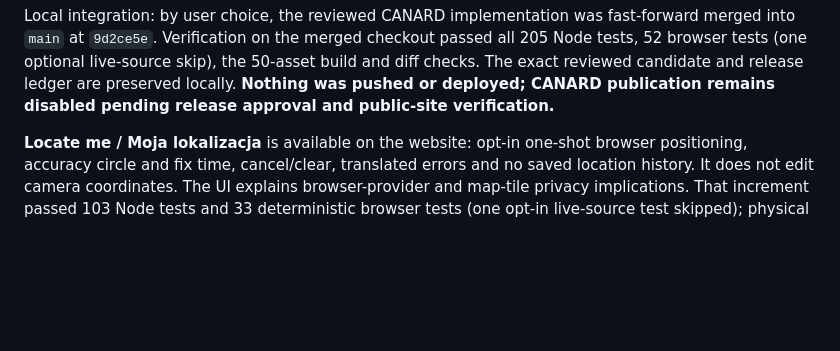
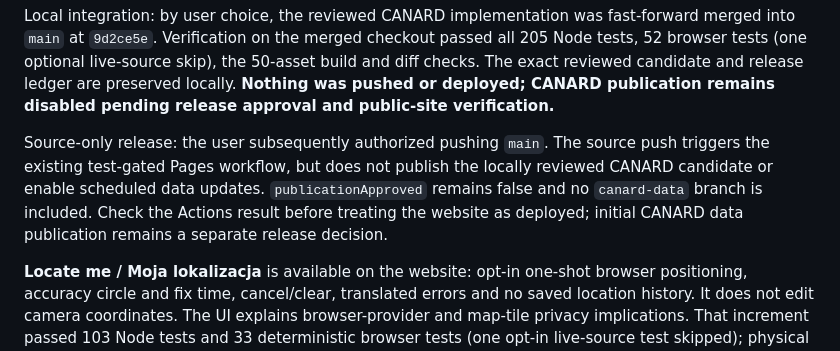
Before and after one commit to szkocot/mivue-trafficcam, a Markdown page: README.md, the part around the change. Drawn GitHub-style; blank space fills up the shorter version.

Commit message:
docs: clarify source-only push and CANARD publication gate

```diff
--- a/README.md
+++ b/README.md
@@ -45,6 +45,8 @@ Task 7 implements the gated, serialized publisher and data-aware Pages build. Ge
 Task 8 local release checks: the fresh candidate contains 806 observations with matching terms/robots and unchanged IDs. Independent review found three important boundary issues; regression-tested fixes prevent cross-tab withdrawal resurrection, stale-cache rollback and direct-publisher bypass of count/identity checks. **205 Node tests and 52 browser tests pass** with the local sample; one opt-in live-source test is skipped. A fresh local browser imported the actual candidate, reused it without a second body download and verified PL/EN and private-file exclusions. README/roadmap/release notes are updated. **Integration, publication approval and public-site verification remain pending; nothing new is deployed.** PK, richer detail sources, country filtering and MiVue 955W hardware acceptance remain unverified/unimplemented as documented.
 
 Local integration: by user choice, the reviewed CANARD implementation was fast-forward merged into `main` at `9d2ce5e`. Verification on the merged checkout passed all 205 Node tests, 52 browser tests (one optional live-source skip), the 50-asset build and diff checks. The exact reviewed candidate and release ledger are preserved locally. **Nothing was pushed or deployed; CANARD publication remains disabled pending release approval and public-site verification.**
+
+Source-only release: the user subsequently authorized pushing `main`. The source push triggers the existing test-gated Pages workflow, but does not publish the locally reviewed CANARD candidate or enable scheduled data updates. `publicationApproved` remains false and no `canard-data` branch is included. Check the Actions result before treating the website as deployed; initial CANARD data publication remains a separate release decision.
 
 **Locate me / Moja lokalizacja** is available on the website: opt-in one-shot browser positioning, accuracy circle and fix time, cancel/clear, translated errors and no saved location history. It does not edit camera coordinates. The UI explains browser-provider and map-tile privacy implications. That increment passed 103 Node tests and 33 deterministic browser tests (one opt-in live-source test skipped); physical GPS and non-Chromium browsers remain untested. Local ingestion/metadata display is also deployed; live connectors and country filtering remain unfinished.
 
```
